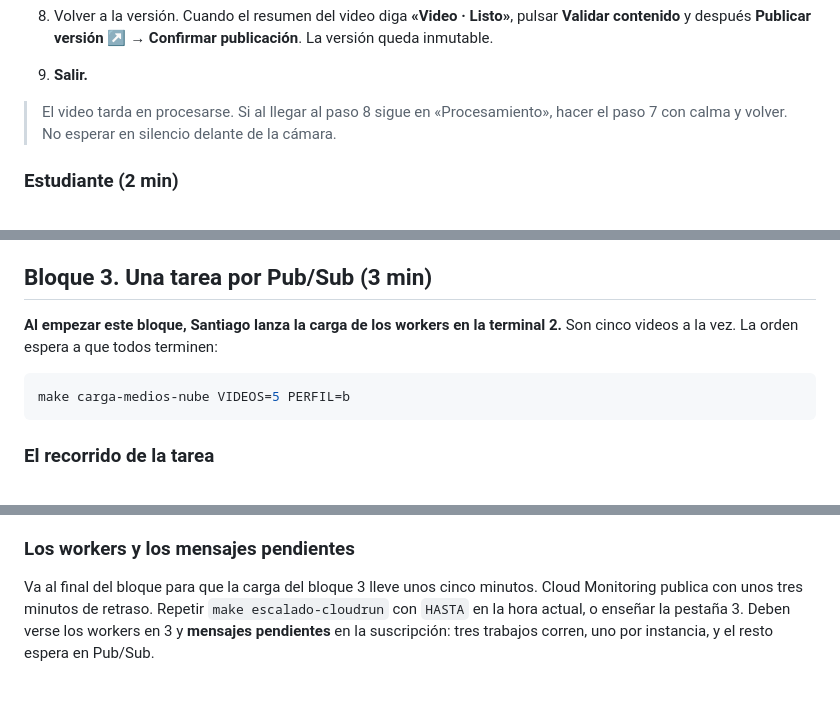
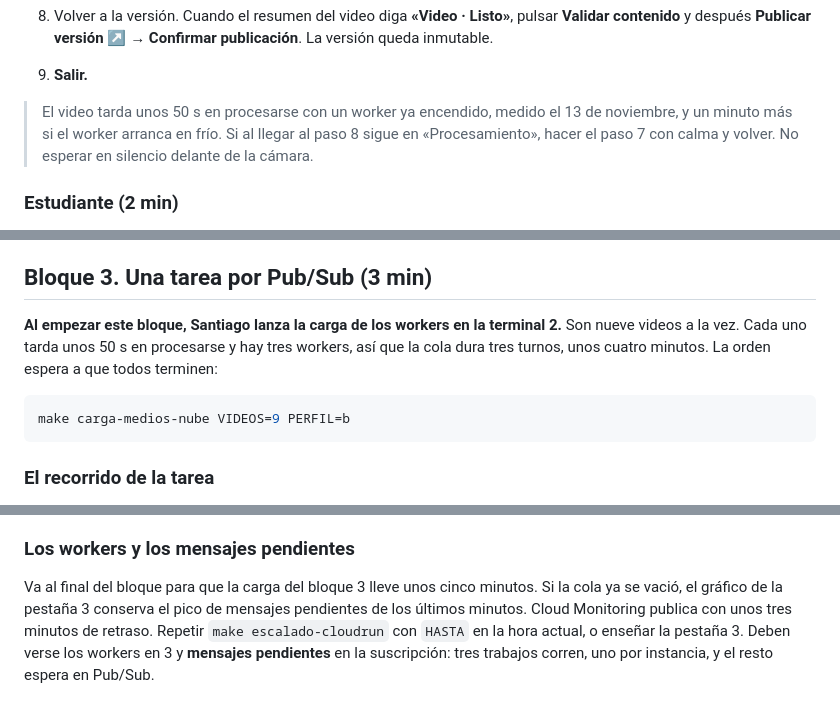
Before and after one commit to danielreales00/proyecto-1-mooc, a Markdown page: demo/guion-entrega4.md, 3 parts joined by grey strips. Drawn GitHub-style.

Commit message:
docs(entrega-4): guion con los tiempos medidos en la nube
Co-Authored-By: Claude Opus 5.5 <noreply@anthropic.com>

````diff
--- a/demo/guion-entrega4.md
+++ b/demo/guion-entrega4.md
@@ -223,9 +223,10 @@ Todo por el frontend, en la pestaña 1.
    publicación**. La versión queda inmutable.
 9. **Salir.**
 
-> El video tarda en procesarse. Si al llegar al paso 8 sigue en
-> «Procesamiento», hacer el paso 7 con calma y volver. No esperar en silencio
-> delante de la cámara.
+> El video tarda unos 50 s en procesarse con un worker ya encendido, medido el
+> 13 de noviembre, y un minuto más si el worker arranca en frío. Si al llegar al
+> paso 8 sigue en «Procesamiento», hacer el paso 7 con calma y volver. No
+> esperar en silencio delante de la cámara.
 
 ### Estudiante (2 min)
 
@@ -244,10 +245,12 @@ Todo por el frontend, en la pestaña 1.
 ## Bloque 3. Una tarea por Pub/Sub (3 min)
 
 **Al empezar este bloque, Santiago lanza la carga de los workers en la terminal
-2.** Son cinco videos a la vez. La orden espera a que todos terminen:
+2.** Son nueve videos a la vez. Cada uno tarda unos 50 s en procesarse y hay
+tres workers, así que la cola dura tres turnos, unos cuatro minutos. La orden
+espera a que todos terminen:
 
 ```bash
-make carga-medios-nube VIDEOS=5 PERFIL=b
+make carga-medios-nube VIDEOS=9 PERFIL=b
 ```
 
 ### El recorrido de la tarea
@@ -353,6 +356,8 @@ directo no enseñó algo, se dice y se usa esta tabla.**
 ### Los workers y los mensajes pendientes
 
 Va al final del bloque para que la carga del bloque 3 lleve unos cinco minutos.
+Si la cola ya se vació, el gráfico de la pestaña 3 conserva el pico de mensajes
+pendientes de los últimos minutos.
 Cloud Monitoring publica con unos tres minutos de retraso. Repetir
 `make escalado-cloudrun` con `HASTA` en la hora actual, o enseñar la pestaña 3.
 Deben verse los workers en 3 y **mensajes pendientes** en la suscripción: tres
````
